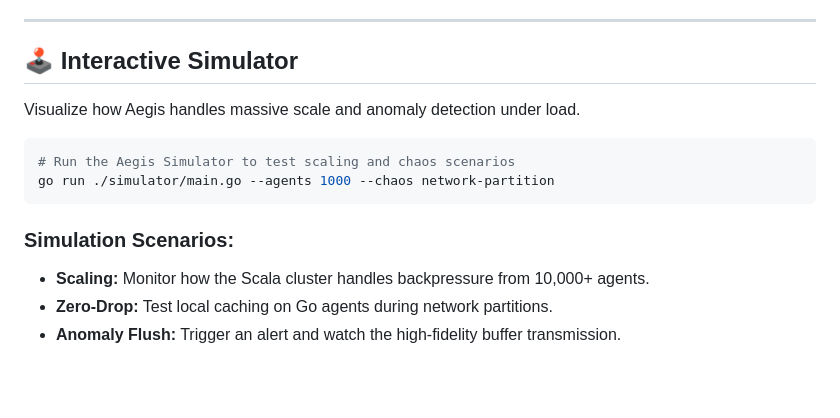
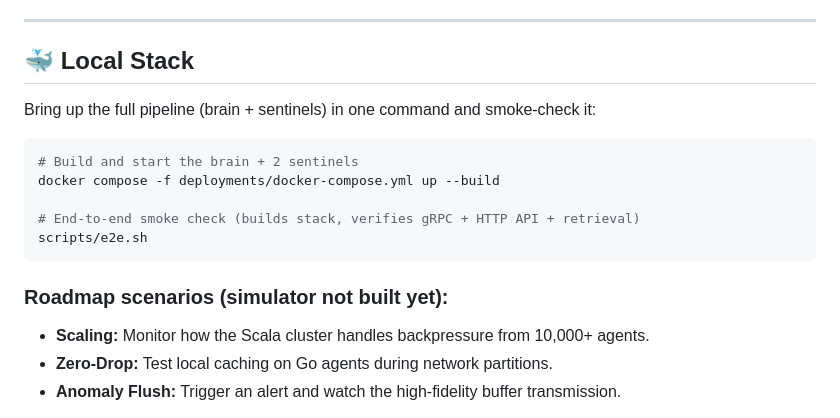
Before and after one commit to pd241008/Aegis, a Markdown page: README.md, the part around the change. GitHub-like rendering; blank space fills up the shorter version.

Commit message:
docs: reflect the real docker compose entry point in README

````diff
--- a/README.md
+++ b/README.md
@@ -65,16 +65,19 @@ Aegis uses **gRPC** with **Protocol Buffers (proto3)** for the Go-to-Scala bound
 
 ---
 
-## 🕹 Interactive Simulator
+## 🐳 Local Stack
 
-Visualize how Aegis handles massive scale and anomaly detection under load.
+Bring up the full pipeline (brain + sentinels) in one command and smoke-check it:
 
 ```bash
-# Run the Aegis Simulator to test scaling and chaos scenarios
-go run ./simulator/main.go --agents 1000 --chaos network-partition
+# Build and start the brain + 2 sentinels
+docker compose -f deployments/docker-compose.yml up --build
+
+# End-to-end smoke check (builds stack, verifies gRPC + HTTP API + retrieval)
+scripts/e2e.sh
 ```
 
-### Simulation Scenarios:
+### Roadmap scenarios (simulator not built yet):
 - **Scaling:** Monitor how the Scala cluster handles backpressure from 10,000+ agents.
 - **Zero-Drop:** Test local caching on Go agents during network partitions.
 - **Anomaly Flush:** Trigger an alert and watch the high-fidelity buffer transmission.
````
